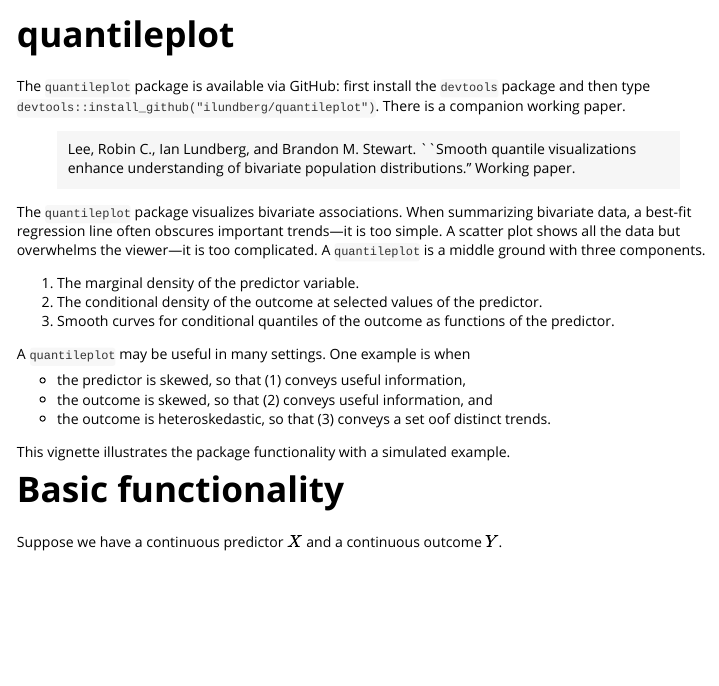
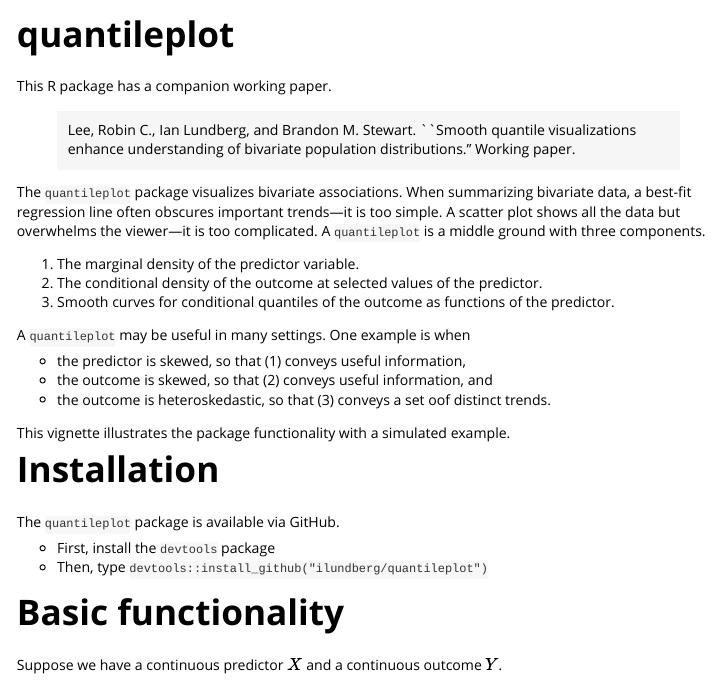
Before and after one commit to ilundberg/quantileplot, an R Markdown document (doc/quantileplot.Rmd): the page in a window 1100 px wide, from its top. The pictures show the output file doc/quantileplot.html that the author committed with the source, opened offline.

Commit message:
Make install section in vignette

````diff
--- a/doc/quantileplot.Rmd
+++ b/doc/quantileplot.Rmd
@@ -18,7 +18,7 @@ knitr::opts_chunk$set(
 )
 ```
 
-The `quantileplot` package is available via GitHub: first install the `devtools` package and then type `devtools::install_github("ilundberg/quantileplot")`. There is a companion working paper.
+This R package has a companion working paper.
 
 >Lee, Robin C., Ian Lundberg, and Brandon M. Stewart. ``Smooth quantile visualizations enhance understanding of bivariate population distributions.'' Working paper.
 
@@ -35,6 +35,13 @@ A `quantileplot` may be useful in many settings. One example is when
 * the outcome is heteroskedastic, so that (3) conveys a set oof distinct trends.
 
 This vignette illustrates the package functionality with a simulated example.
+
+# Installation
+
+The `quantileplot` package is available via GitHub.
+
+* First, install the `devtools` package
+* Then, type `devtools::install_github("ilundberg/quantileplot")`
 
 # Basic functionality
 
````
Also changed, not shown: vignettes/quantileplot.Rmd (+8 -1 lines), doc/quantileplot.html.
